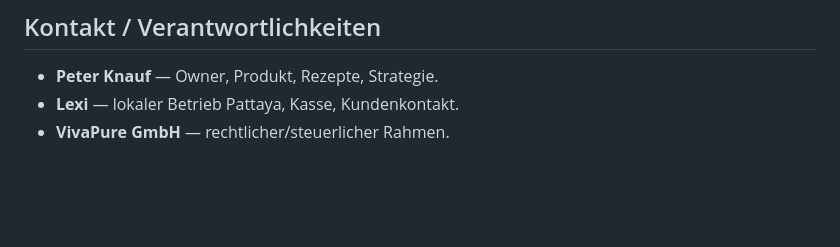
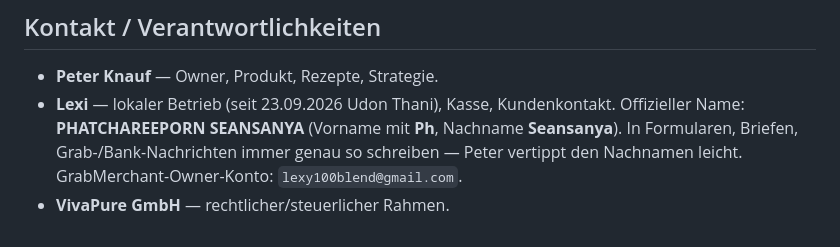
Before and after one commit to peterknauf1967-tech/100blend, a Markdown page: CLAUDE.md, the part around the change. Drawn GitHub-style; blank space fills up the shorter version.

Commit message:
CLAUDE.md: Lexis offiziellen Namen und Standort Udon Thani festhalten
Co-Authored-By: Claude Opus 5.5 <noreply@anthropic.com>
Claude-Session: https://claude.ai/code/session_012kDyiqbq7e9M86pzX5jeSX

```diff
--- a/CLAUDE.md
+++ b/CLAUDE.md
@@ -238,5 +238,9 @@ geht:
 ## Kontakt / Verantwortlichkeiten
 
 - **Peter Knauf** — Owner, Produkt, Rezepte, Strategie.
-- **Lexi** — lokaler Betrieb Pattaya, Kasse, Kundenkontakt.
+- **Lexi** — lokaler Betrieb (seit 23.09.2026 Udon Thani), Kasse, Kundenkontakt.
+  Offizieller Name: **PHATCHAREEPORN SEANSANYA** (Vorname mit **Ph**, Nachname
+  **Seansanya**). In Formularen, Briefen, Grab-/Bank-Nachrichten immer genau so
+  schreiben — Peter vertippt den Nachnamen leicht. GrabMerchant-Owner-Konto:
+  `lexy100blend@gmail.com`.
 - **VivaPure GmbH** — rechtlicher/steuerlicher Rahmen.
```
